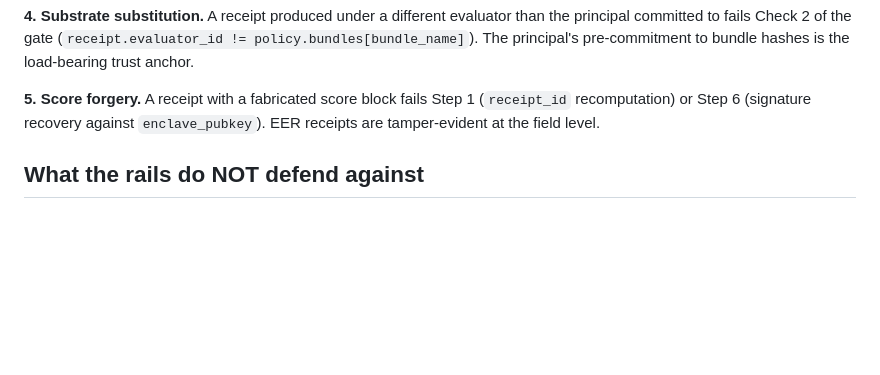
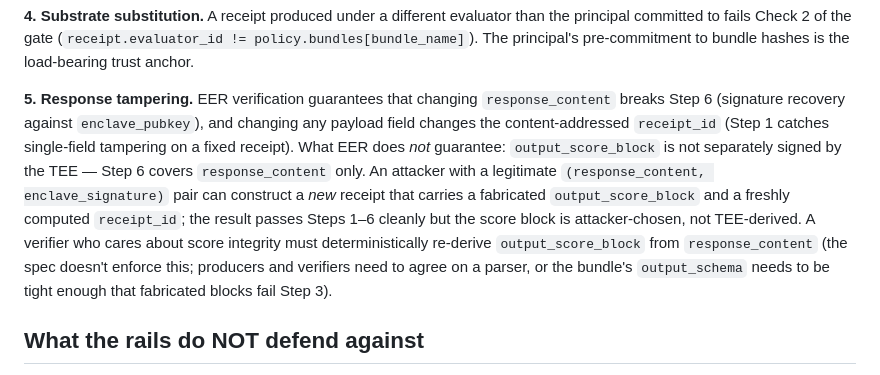
Before and after one commit to cirsteve/eerful, a Markdown page: docs/threat-model.md, the part around the change. Drawn GitHub-style; blank space fills up the shorter version.

Commit message:
Address PR #16 review (Copilot): clarify score-forgery scope
Copilot caught a real cryptographic-precision error in
docs/threat-model.md's "Score forgery" bullet. Step 6 signs
`response_content` only — not `output_score_block`. An attacker with a
legitimate TEE-signed `(response_content, enclave_signature)` pair
can construct a *new* receipt with a fabricated score block, recompute
`receipt_id`, and the result passes all six verification steps. The
score block is content-addressable but not TEE-attested.

- docs/threat-model.md: rewrote item 5 honestly. Renamed from "Score
  forgery" to "Response tampering" since the latter is what Step 6
  actually protects. Surfaces the score-block gap and the verifier-
  side mitigation (deterministic re-parse from response_content, or
  tight output_schema).

- docs/spec.md §9.3: added the same gap to the Known Gaps list for
  consistency. Notes the v0.6 path (separate enclave signature over
  the score block).

Pure docs; 399 tests still green.

Co-Authored-By: Claude Opus 4.7 (1M context) <noreply@anthropic.com>

```diff
--- a/docs/threat-model.md
+++ b/docs/threat-model.md
@@ -65,10 +65,22 @@ evaluator than the principal committed to fails Check 2 of the gate
 (`receipt.evaluator_id != policy.bundles[bundle_name]`). The principal's
 pre-commitment to bundle hashes is the load-bearing trust anchor.
 
-**5. Score forgery.** A receipt with a fabricated score block fails
-Step 1 (`receipt_id` recomputation) or Step 6 (signature recovery
-against `enclave_pubkey`). EER receipts are tamper-evident at the
-field level.
+**5. Response tampering.** EER verification guarantees that changing
+`response_content` breaks Step 6 (signature recovery against
+`enclave_pubkey`), and changing any payload field changes the
+content-addressed `receipt_id` (Step 1 catches single-field tampering
+on a fixed receipt). What EER does *not* guarantee: `output_score_block`
+is not separately signed by the TEE — Step 6 covers `response_content`
+only. An attacker with a legitimate
+`(response_content, enclave_signature)` pair can construct a *new*
+receipt that carries a fabricated `output_score_block` and a freshly
+computed `receipt_id`; the result passes Steps 1–6 cleanly but the
+score block is attacker-chosen, not TEE-derived. A verifier who cares
+about score integrity must deterministically re-derive
+`output_score_block` from `response_content` (the spec doesn't enforce
+this; producers and verifiers need to agree on a parser, or the
+bundle's `output_schema` needs to be tight enough that fabricated
+blocks fail Step 3).
 
 ## What the rails do NOT defend against
 
```
Also changed, not shown: docs/spec.md (+1 -0 lines).
